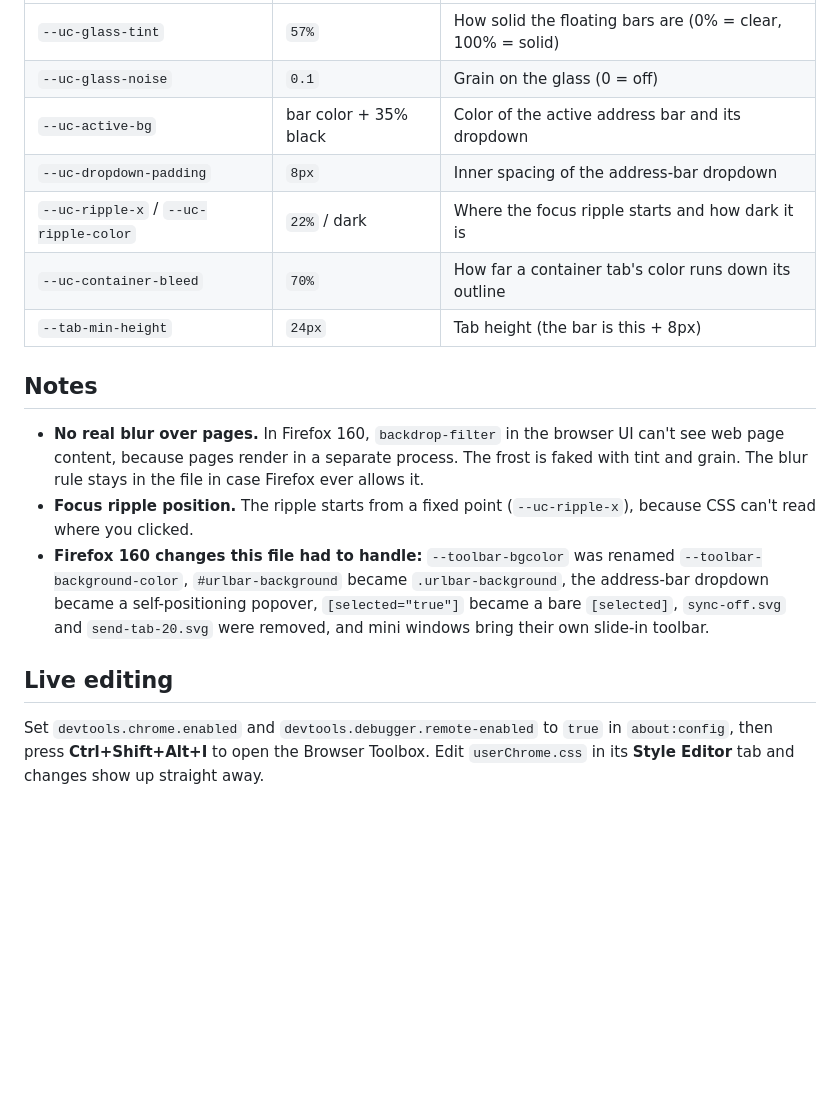
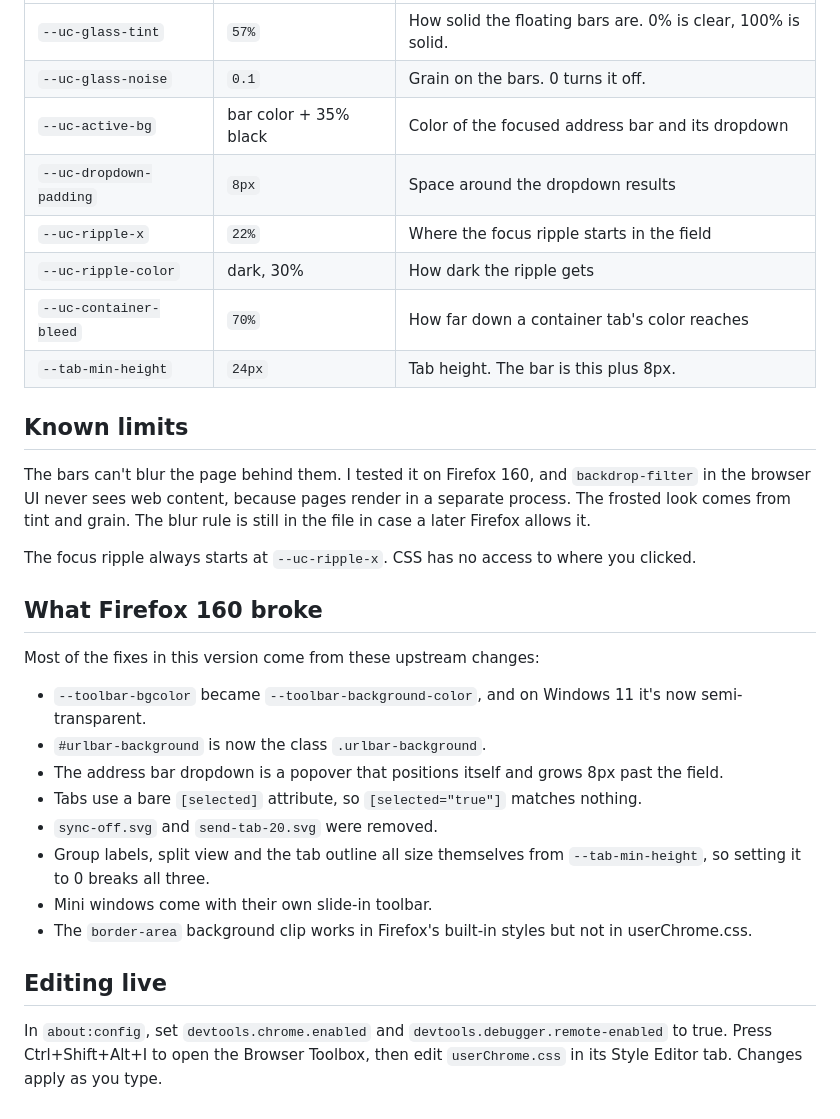
Before and after one commit to Gasased/firefox-round-userchrome, a Markdown page: README.md, the part around one of its changes. GitHub-like rendering; blank space fills up the shorter version.

```diff
--- a/README.md
+++ b/README.md
@@ -19,18 +41,32 @@ Change these CSS variables in `userChrome.css`:
 |---|---|---|
-| `--uc-glass-tint` | `57%` | How solid the floating bars are (0% = clear, 100% = solid) |
-| `--uc-glass-noise` | `0.1` | Grain on the glass (0 = off) |
-| `--uc-active-bg` | bar color + 35% black | Color of the active address bar and its dropdown |
-| `--uc-dropdown-padding` | `8px` | Inner spacing of the address-bar dropdown |
-| `--uc-ripple-x` / `--uc-ripple-color` | `22%` / dark | Where the focus ripple starts and how dark it is |
-| `--uc-container-bleed` | `70%` | How far a container tab's color runs down its outline |
-| `--tab-min-height` | `24px` | Tab height (the bar is this + 8px) |
+| `--uc-glass-tint` | `57%` | How solid the floating bars are. 0% is clear, 100% is solid. |
+| `--uc-glass-noise` | `0.1` | Grain on the bars. 0 turns it off. |
+| `--uc-active-bg` | bar color + 35% black | Color of the focused address bar and its dropdown |
+| `--uc-dropdown-padding` | `8px` | Space around the dropdown results |
+| `--uc-ripple-x` | `22%` | Where the focus ripple starts in the field |
+| `--uc-ripple-color` | dark, 30% | How dark the ripple gets |
+| `--uc-container-bleed` | `70%` | How far down a container tab's color reaches |
+| `--tab-min-height` | `24px` | Tab height. The bar is this plus 8px. |
 
-## Notes
+## Known limits
 
-- **No real blur over pages.** In Firefox 160, `backdrop-filter` in the browser UI can't see web page content, because pages render in a separate process. The frost is faked with tint and grain. The blur rule stays in the file in case Firefox ever allows it.
-- **Focus ripple position.** The ripple starts from a fixed point (`--uc-ripple-x`), because CSS can't read where you clicked.
-- **Firefox 160 changes this file had to handle:** `--toolbar-bgcolor` was renamed `--toolbar-background-color`, `#urlbar-background` became `.urlbar-background`, the address-bar dropdown became a self-positioning popover, `[selected="true"]` became a bare `[selected]`, `sync-off.svg` and `send-tab-20.svg` were removed, and mini windows bring their own slide-in toolbar.
+The bars can't blur the page behind them. I tested it on Firefox 160, and `backdrop-filter` in the browser UI never sees web content, because pages render in a separate process. The frosted look comes from tint and grain. The blur rule is still in the file in case a later Firefox allows it.
 
-## Live editing
+The focus ripple always starts at `--uc-ripple-x`. CSS has no access to where you clicked.
 
-Set `devtools.chrome.enabled` and `devtools.debugger.remote-enabled` to `true` in `about:config`, then press **Ctrl+Shift+Alt+I** to open the Browser Toolbox. Edit `userChrome.css` in its **Style Editor** tab and changes show up straight away.
+## What Firefox 160 broke
+
+Most of the fixes in this version come from these upstream changes:
+
+- `--toolbar-bgcolor` became `--toolbar-background-color`, and on Windows 11 it's now semi-transparent.
+- `#urlbar-background` is now the class `.urlbar-background`.
+- The address bar dropdown is a popover that positions itself and grows 8px past the field.
+- Tabs use a bare `[selected]` attribute, so `[selected="true"]` matches nothing.
+- `sync-off.svg` and `send-tab-20.svg` were removed.
+- Group labels, split view and the tab outline all size themselves from `--tab-min-height`, so setting it to 0 breaks all three.
+- Mini windows come with their own slide-in toolbar.
+- The `border-area` background clip works in Firefox's built-in styles but not in userChrome.css.
+
+## Editing live
+
+In `about:config`, set `devtools.chrome.enabled` and `devtools.debugger.remote-enabled` to true. Press Ctrl+Shift+Alt+I to open the Browser Toolbox, then edit `userChrome.css` in its Style Editor tab. Changes apply as you type.
```
Also changed, not shown: other parts of README.md (+29 -7 lines), screenshots/address-bar.png (added), screenshots/collapsed.png (added), screenshots/open.png (added), screenshots/split-view.png (added), screenshots/tab-menu.png (added), 1 other file.
